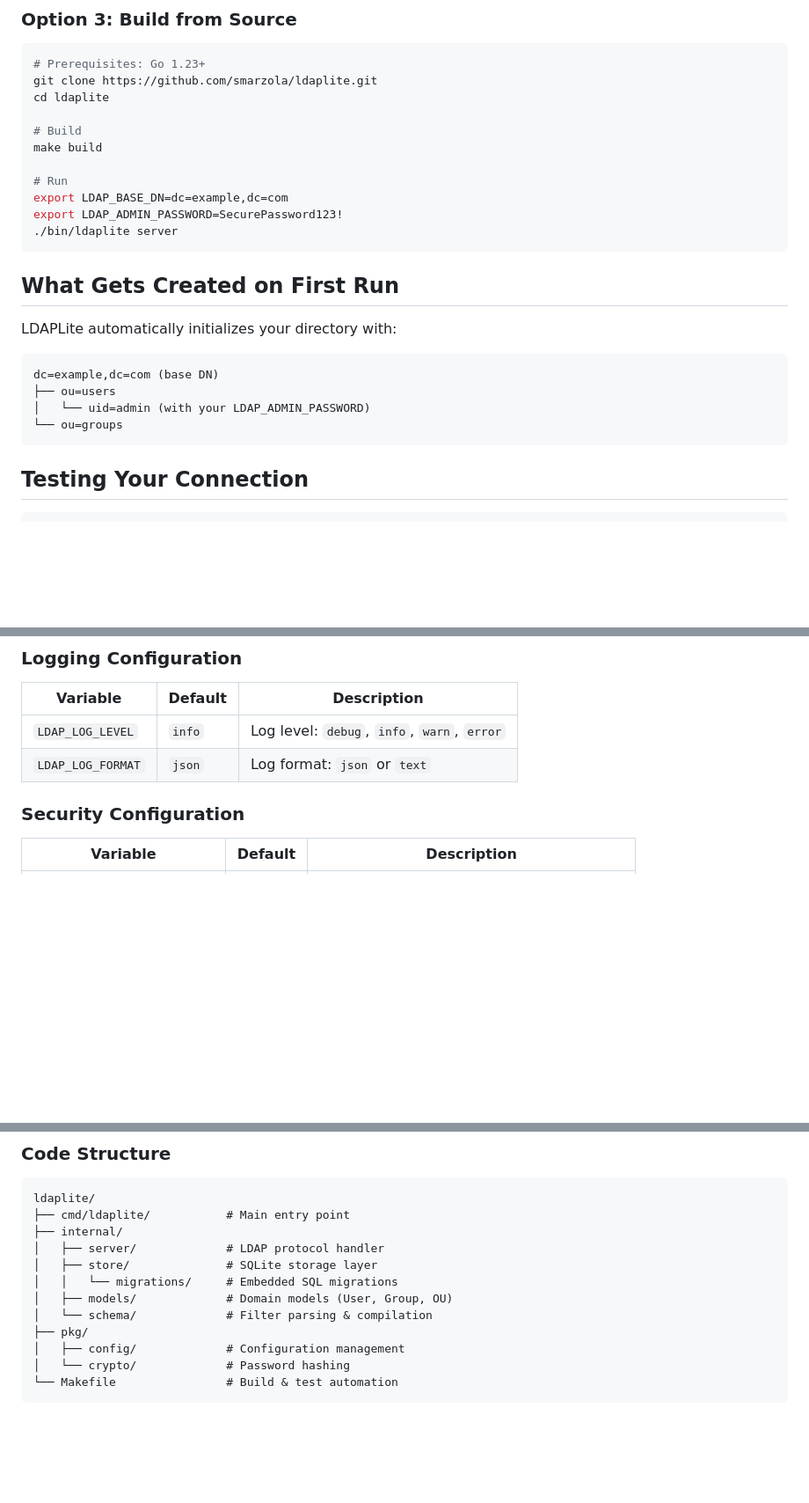
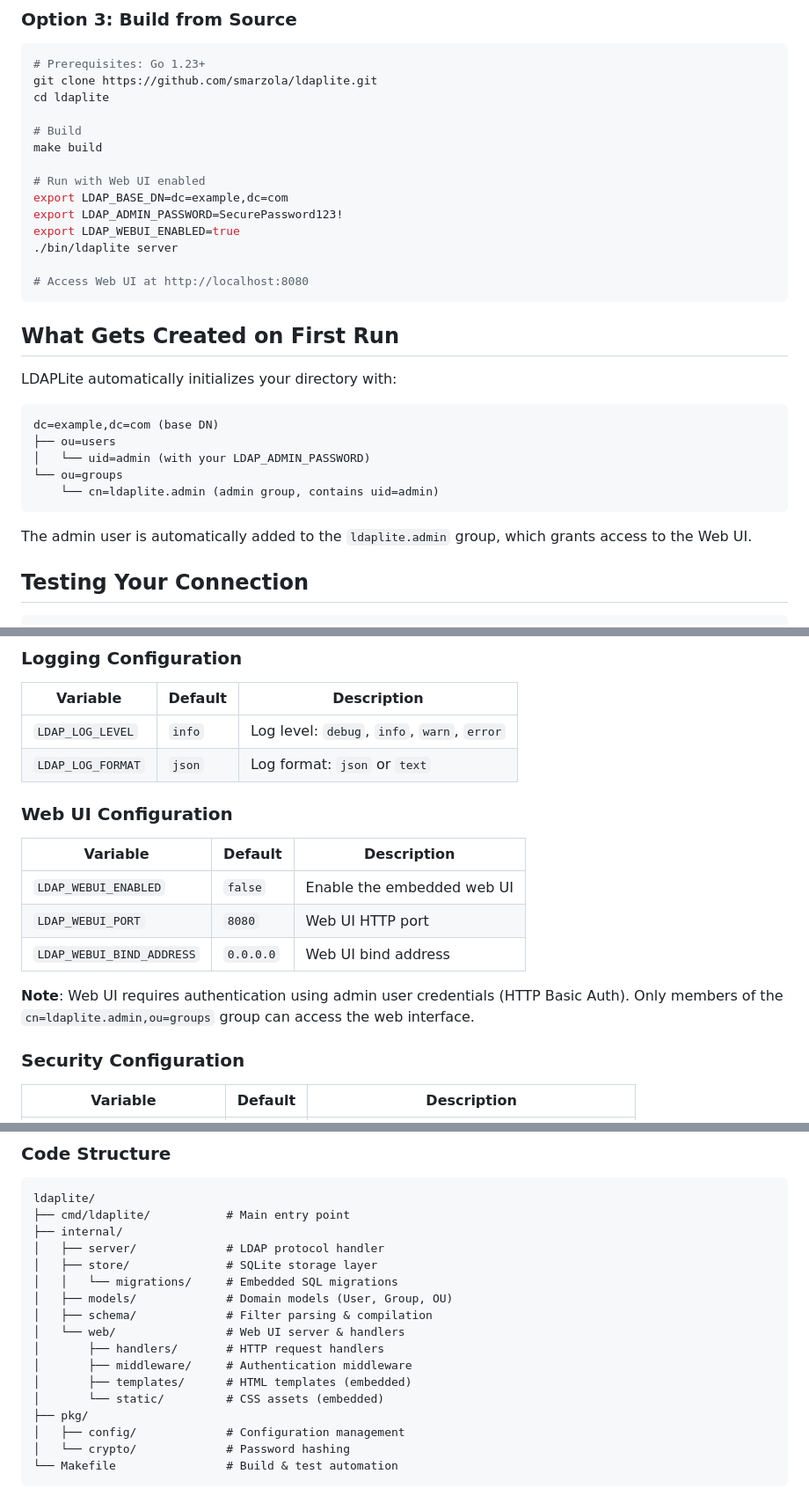
Before and after one commit to smarzola/ldaplite, a Markdown page: README.md, 3 parts joined by grey strips. Shown at 88% size. GitHub-like rendering; blank space fills up the shorter version.

````diff
--- a/README.md
+++ b/README.md
@@ -116,10 +138,13 @@ cd ldaplite
 # Build
 make build
 
-# Run
+# Run with Web UI enabled
 export LDAP_BASE_DN=dc=example,dc=com
 export LDAP_ADMIN_PASSWORD=SecurePassword123!
+export LDAP_WEBUI_ENABLED=true
 ./bin/ldaplite server
+
+# Access Web UI at http://localhost:8080
 ```
 
 ## What Gets Created on First Run
@@ -131,7 +156,10 @@ dc=example,dc=com (base DN)
 ├── ou=users
 │   └── uid=admin (with your LDAP_ADMIN_PASSWORD)
 └── ou=groups
+    └── cn=ldaplite.admin (admin group, contains uid=admin)
 ```
+
+The admin user is automatically added to the `ldaplite.admin` group, which grants access to the Web UI.
 
 ## Testing Your Connection
 
@@ -191,6 +219,16 @@ All configuration via environment variables. No config files needed.
 |----------|---------|-------------|
 | `LDAP_LOG_LEVEL` | `info` | Log level: `debug`, `info`, `warn`, `error` |
 | `LDAP_LOG_FORMAT` | `json` | Log format: `json` or `text` |
+
+### Web UI Configuration
+
+| Variable | Default | Description |
+|----------|---------|-------------|
+| `LDAP_WEBUI_ENABLED` | `false` | Enable the embedded web UI |
+| `LDAP_WEBUI_PORT` | `8080` | Web UI HTTP port |
+| `LDAP_WEBUI_BIND_ADDRESS` | `0.0.0.0` | Web UI bind address |
+
+**Note**: Web UI requires authentication using admin user credentials (HTTP Basic Auth). Only members of the `cn=ldaplite.admin,ou=groups` group can access the web interface.
 
 ### Security Configuration
 
@@ -390,7 +422,12 @@ ldaplite/
 │   ├── store/              # SQLite storage layer
 │   │   └── migrations/     # Embedded SQL migrations
 │   ├── models/             # Domain models (User, Group, OU)
-│   └── schema/             # Filter parsing & compilation
+│   ├── schema/             # Filter parsing & compilation
+│   └── web/                # Web UI server & handlers
+│       ├── handlers/       # HTTP request handlers
+│       ├── middleware/     # Authentication middleware
+│       ├── templates/      # HTML templates (embedded)
+│       └── static/         # CSS assets (embedded)
 ├── pkg/
 │   ├── config/             # Configuration management
 │   └── crypto/             # Password hashing
````
Also changed, not shown: other parts of README.md (+22 -6 lines).
